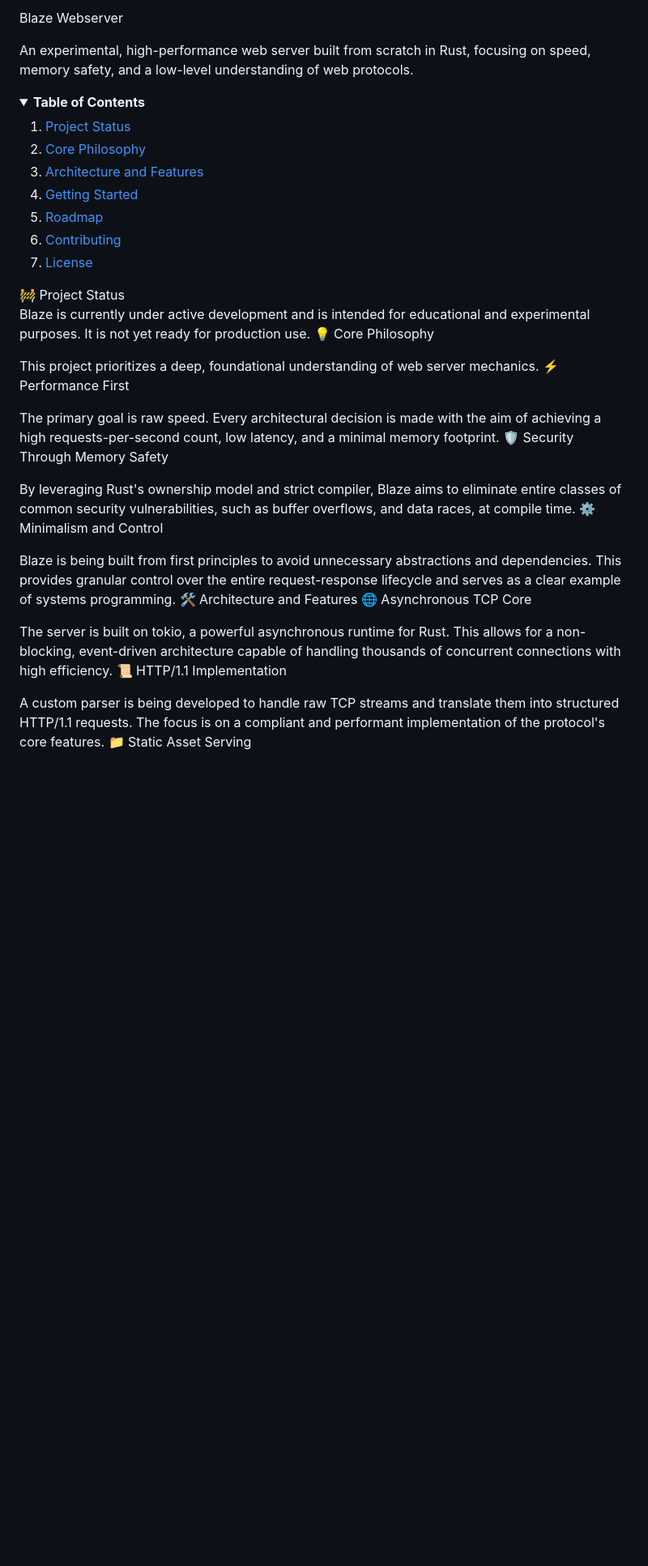
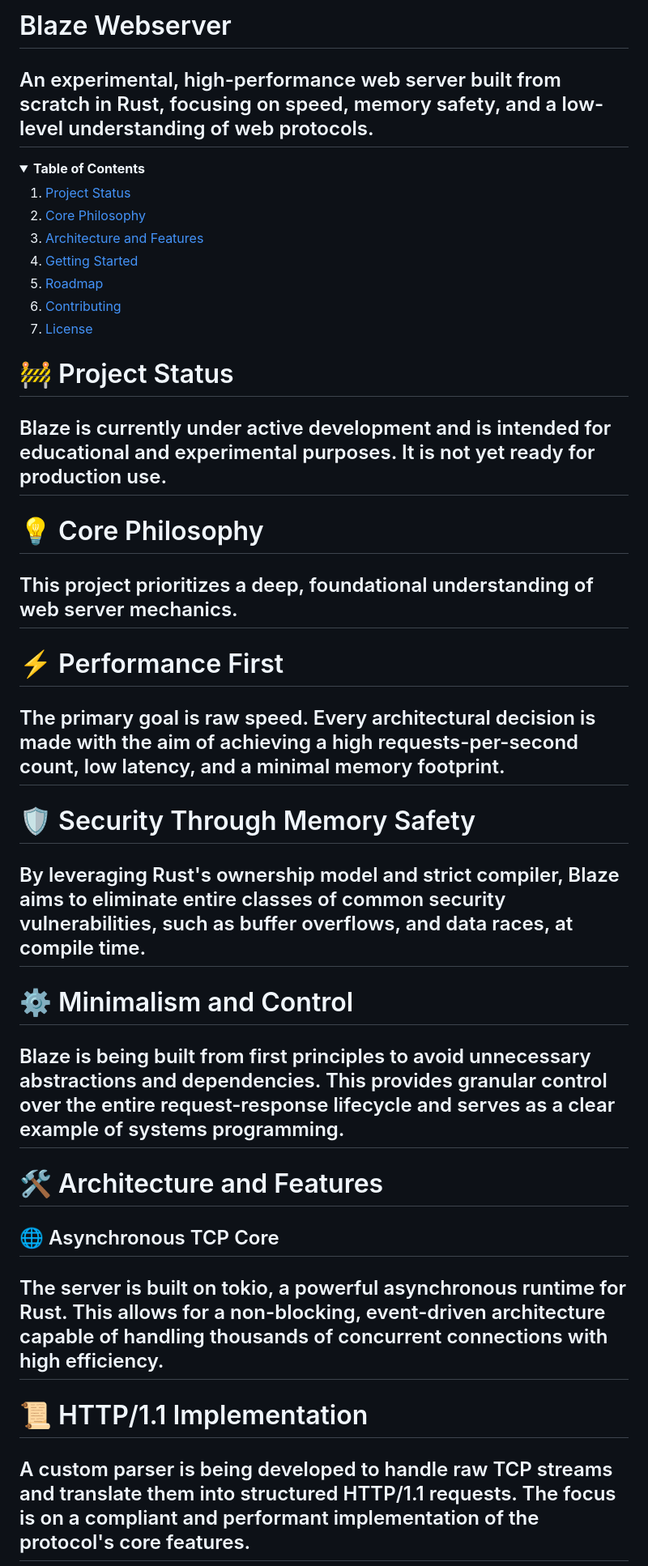
Before and after one commit to chro11os/blaze-webserver, a Markdown page: README.md, the part around one of its changes. Shown at 81% size. Rendered like a GitHub page; folded sections open; blank space fills up the shorter version.

```diff
--- a/README.md
+++ b/README.md
@@ -1,6 +1,6 @@
-Blaze Webserver
+# Blaze Webserver
 
-An experimental, high-performance web server built from scratch in Rust, focusing on speed, memory safety, and a low-level understanding of web protocols.
+## An experimental, high-performance web server built from scratch in Rust, focusing on speed, memory safety, and a low-level understanding of web protocols.
 
 <details>
 <summary><strong>Table of Contents</strong></summary>
@@ -14,27 +14,26 @@ An experimental, high-performance web server built from scratch in Rust, focusin
 <li><a href="#-license">License</a></li>
 </ol>
 </details>
-🚧 Project Status
 
-Blaze is currently under active development and is intended for educational and experimental purposes. It is not yet ready for production use.
-💡 Core Philosophy
+# 🚧 Project Status
+## Blaze is currently under active development and is intended for educational and experimental purposes. It is not yet ready for production use.
 
-This project prioritizes a deep, foundational understanding of web server mechanics.
-⚡ Performance First
+# 💡 Core Philosophy
+## This project prioritizes a deep, foundational understanding of web server mechanics.
 
-The primary goal is raw speed. Every architectural decision is made with the aim of achieving a high requests-per-second count, low latency, and a minimal memory footprint.
-🛡️ Security Through Memory Safety
+# ⚡ Performance First
+## The primary goal is raw speed. Every architectural decision is made with the aim of achieving a high requests-per-second count, low latency, and a minimal memory footprint.
 
-By leveraging Rust's ownership model and strict compiler, Blaze aims to eliminate entire classes of common security vulnerabilities, such as buffer overflows, and data races, at compile time.
-⚙️ Minimalism and Control
+# 🛡️ Security Through Memory Safety
+## By leveraging Rust's ownership model and strict compiler, Blaze aims to eliminate entire classes of common security vulnerabilities, such as buffer overflows, and data races, at compile time.
 
-Blaze is being built from first principles to avoid unnecessary abstractions and dependencies. This provides granular control over the entire request-response lifecycle and serves as a clear example of systems programming.
-🛠️ Architecture and Features
-🌐 Asynchronous TCP Core
+# ⚙️ Minimalism and Control
+## Blaze is being built from first principles to avoid unnecessary abstractions and dependencies. This provides granular control over the entire request-response lifecycle and serves as a clear example of systems programming.
 
-The server is built on tokio, a powerful asynchronous runtime for Rust. This allows for a non-blocking, event-driven architecture capable of handling thousands of concurrent connections with high efficiency.
-📜 HTTP/1.1 Implementation
+# 🛠️ Architecture and Features
+## 🌐 Asynchronous TCP Core
+## The server is built on tokio, a powerful asynchronous runtime for Rust. This allows for a non-blocking, event-driven architecture capable of handling thousands of concurrent connections with high efficiency.
 
-A custom parser is being developed to handle raw TCP streams and translate them into structured HTTP/1.1 requests. The focus is on a compliant and performant implementation of the protocol's core features.
-📁 Static Asset Serving
+# 📜 HTTP/1.1 Implementation
+## A custom parser is being developed to handle raw TCP streams and translate them into structured HTTP/1.1 requests. The focus is on a compliant and performant implementation of the protocol's core features.
 
```
Also changed, not shown: other parts of README.md (+11 -12 lines).
